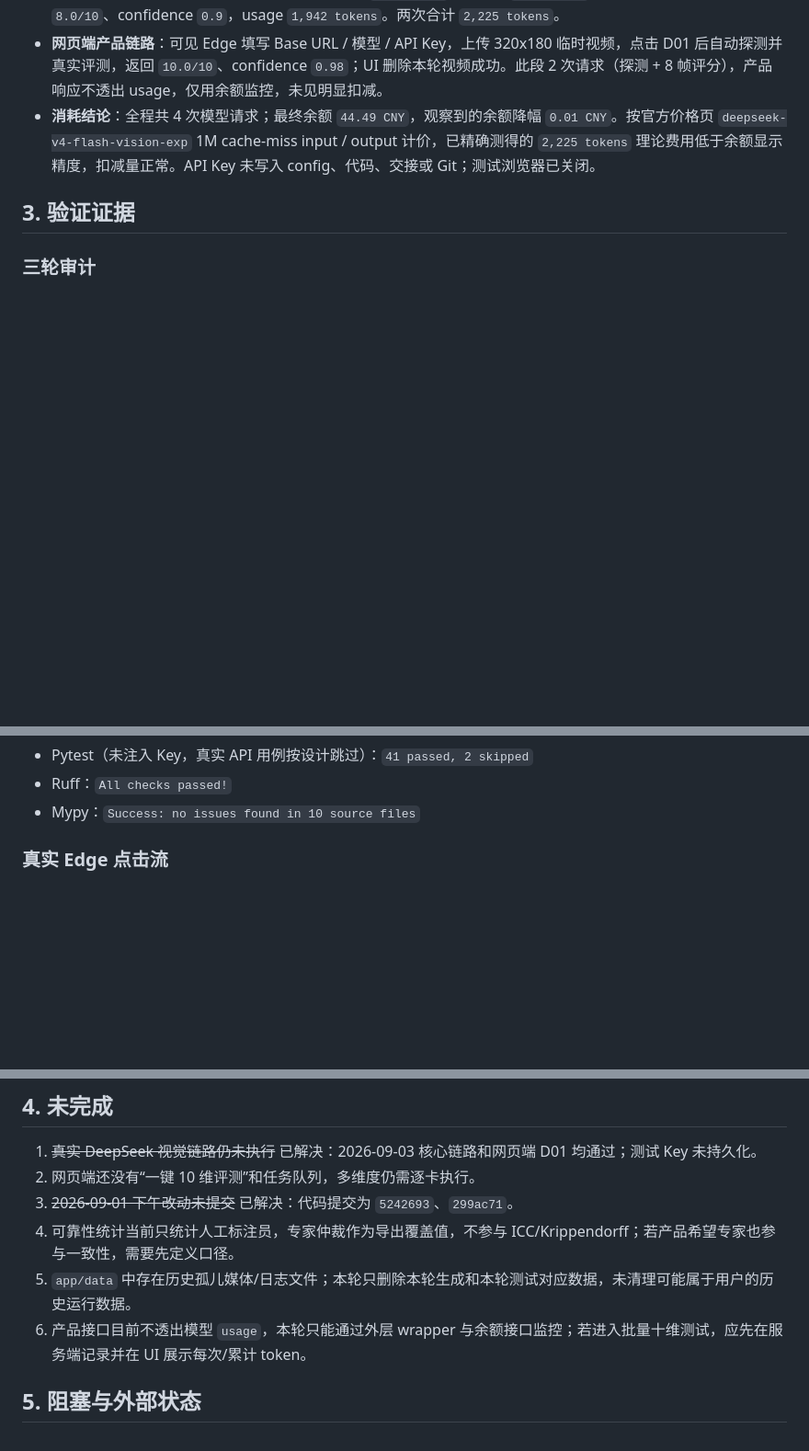
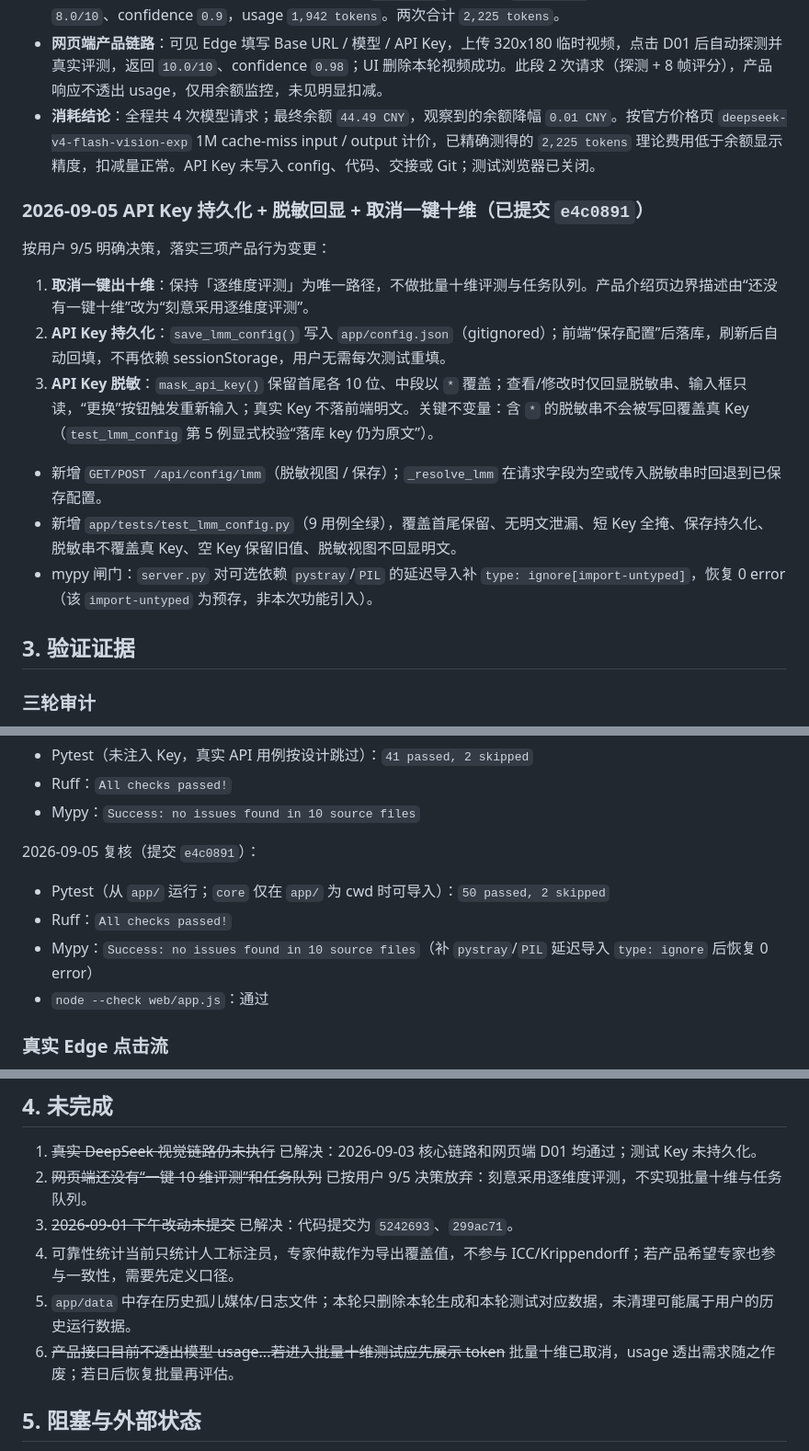
Before and after one commit to legendofgithub/ai-video-eval, a Markdown page: HANDOFF.md, 3 parts joined by grey strips. Shown at 92% size. GitHub-like rendering; blank space fills up the shorter version.

Commit message:
docs: 交接记录同步 9/5 API Key 持久化+脱敏与取消一键十维
- 新增 2026-09-05 完成小节，记录三项决策与实现要点。
- 更新质量门禁基线与 2026-09-05 复核（pytest 50 passed，mypy 0 error）。
- 修订「未完成」「下一轮建议」：一键十维与 usage 透出已按用户决策取消。

```diff
--- a/HANDOFF.md
+++ b/HANDOFF.md
@@ -77,6 +77,18 @@
 - **网页端产品链路**：可见 Edge 填写 Base URL / 模型 / API Key，上传 320x180 临时视频，点击 D01 后自动探测并真实评测，返回 `10.0/10`、confidence `0.98`；UI 删除本轮视频成功。此段 2 次请求（探测 + 8 帧评分），产品响应不透出 usage，仅用余额监控，未见明显扣减。
 - **消耗结论**：全程共 4 次模型请求；最终余额 `44.49 CNY`，观察到的余额降幅 `0.01 CNY`。按官方价格页 `deepseek-v4-flash-vision-exp` 1M cache-miss input / output 计价，已精确测得的 `2,225 tokens` 理论费用低于余额显示精度，扣减量正常。API Key 未写入 config、代码、交接或 Git；测试浏览器已关闭。
 
+### 2026-09-05 API Key 持久化 + 脱敏回显 + 取消一键十维（已提交 `e4c0891`）
+
+按用户 9/5 明确决策，落实三项产品行为变更：
+
+1. **取消一键出十维**：保持「逐维度评测」为唯一路径，不做批量十维评测与任务队列。产品介绍页边界描述由“还没有一键十维”改为“刻意采用逐维度评测”。
+2. **API Key 持久化**：`save_lmm_config()` 写入 `app/config.json`（gitignored）；前端“保存配置”后落库，刷新后自动回填，不再依赖 sessionStorage，用户无需每次测试重填。
+3. **API Key 脱敏**：`mask_api_key()` 保留首尾各 10 位、中段以 `*` 覆盖；查看/修改时仅回显脱敏串、输入框只读，“更换”按钮触发重新输入；真实 Key 不落前端明文。关键不变量：含 `*` 的脱敏串不会被写回覆盖真 Key（`test_lmm_config` 第 5 例显式校验“落库 key 仍为原文”）。
+
+- 新增 `GET/POST /api/config/lmm`（脱敏视图 / 保存）；`_resolve_lmm` 在请求字段为空或传入脱敏串时回退到已保存配置。
+- 新增 `app/tests/test_lmm_config.py`（9 用例全绿），覆盖首尾保留、无明文泄漏、短 Key 全掩、保存持久化、脱敏串不覆盖真 Key、空 Key 保留旧值、脱敏视图不回显明文。
+- mypy 闸门：`server.py` 对可选依赖 `pystray`/`PIL` 的延迟导入补 `type: ignore[import-untyped]`，恢复 0 error（该 `import-untyped` 为预存，非本次功能引入）。
+
 ## 3. 验证证据
 
 ### 三轮审计
@@ -121,6 +133,13 @@ cd "F:\AI\codex project\AI视频评测\app"
 - Pytest（未注入 Key，真实 API 用例按设计跳过）：`41 passed, 2 skipped`
 - Ruff：`All checks passed!`
 - Mypy：`Success: no issues found in 10 source files`
+
+2026-09-05 复核（提交 `e4c0891`）：
+
+- Pytest（从 `app/` 运行；`core` 仅在 `app/` 为 cwd 时可导入）：`50 passed, 2 skipped`
+- Ruff：`All checks passed!`
+- Mypy：`Success: no issues found in 10 source files`（补 `pystray`/`PIL` 延迟导入 `type: ignore` 后恢复 0 error）
+- `node --check web/app.js`：通过
 
 ### 真实 Edge 点击流
 
@@ -169,11 +188,11 @@ cd "F:\AI\codex project\AI视频评测\app"
 ## 4. 未完成
 
 1. ~~真实 DeepSeek 视觉链路仍未执行~~ 已解决：2026-09-03 核心链路和网页端 D01 均通过；测试 Key 未持久化。
-2. 网页端还没有“一键 10 维评测”和任务队列，多维度仍需逐卡执行。
+2. ~~网页端还没有“一键 10 维评测”和任务队列~~ 已按用户 9/5 决策放弃：刻意采用逐维度评测，不实现批量十维与任务队列。
 3. ~~2026-09-01 下午改动未提交~~ 已解决：代码提交为 `5242693`、`299ac71`。
 4. 可靠性统计当前只统计人工标注员，专家仲裁作为导出覆盖值，不参与 ICC/Krippendorff；若产品希望专家也参与一致性，需要先定义口径。
 5. `app/data` 中存在历史孤儿媒体/日志文件；本轮只删除本轮生成和本轮测试对应数据，未清理可能属于用户的历史运行数据。
-6. 产品接口目前不透出模型 `usage`，本轮只能通过外层 wrapper 与余额接口监控；若进入批量十维测试，应先在服务端记录并在 UI 展示每次/累计 token。
+6. ~~产品接口目前不透出模型 usage...若进入批量十维测试应先展示 token~~ 批量十维已取消，usage 透出需求随之作废；若日后恢复批量再评估。
 
 ## 5. 阻塞与外部状态
 
```
Also changed, not shown: other parts of HANDOFF.md (+4 -4 lines).
